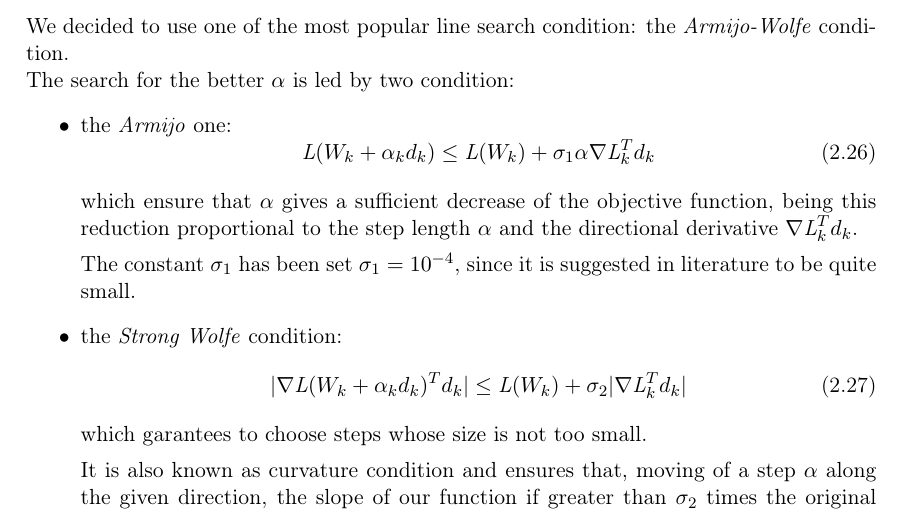
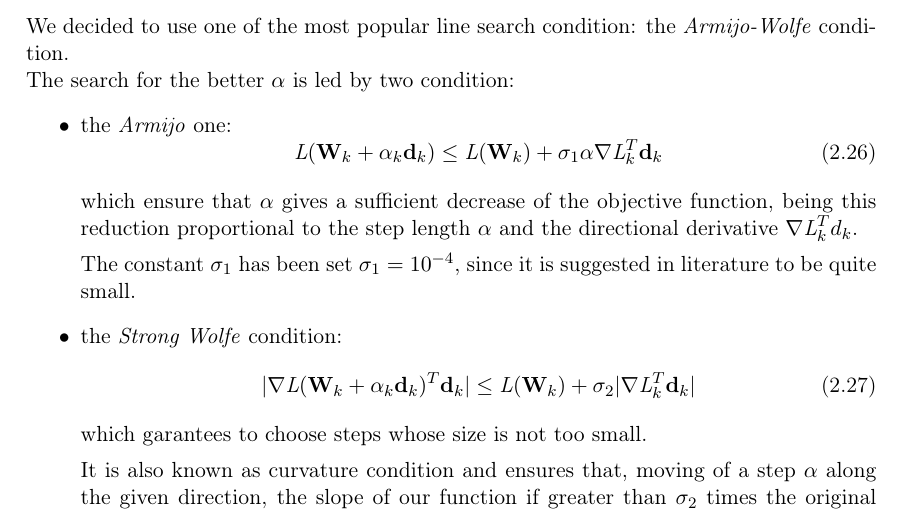
Before and after one commit to germz01/CMLDA, a LaTeX document (report/main.tex, which reads report/chapters/2/2.tex): part of page 14 of 18, cut so that both start at the same text. Compiled offline with pdfLaTeX.

Commit message:
chapter2

```diff
--- a/report/chapters/2/2.tex
+++ b/report/chapters/2/2.tex
@@ -392,7 +392,7 @@
 			\begin{itemize}
 			\item the \textit{Armijo} one:
 			\begin{equation}
-			\textit{L}(W_k+\alpha _kd_k)\leq \textit{L}(W_k)+\sigma_1\alpha\nabla \textit{L}_k^Td_k
+			\textit{L}(\textbf{W}_k+\alpha _k\textbf{d}_k)\leq \textit{L}(\textbf{W}_k)+\sigma_1\alpha\nabla \textit{L}_k^T\textbf{d}_k
 			\end{equation}
 
 			which ensure that $\alpha$ gives a sufficient decrease of the objective function, being this reduction proportional to the step length $\alpha$ and the directional derivative $\nabla \textit{L}_k^Td_k$.
@@ -401,7 +401,7 @@
 
 			\item the \textit{Strong Wolfe} condition:
 			\begin{equation}
-			|\nabla \textit{L}(W_k+\alpha _kd_k)^Td_k|\leq \textit{L}(W_k)+\sigma_2|\nabla \textit{L}_k^Td_k|
+			|\nabla \textit{L}(\textbf{W}_k+\alpha _k\textbf{d}_k)^T\textbf{d}_k|\leq \textit{L}(\textbf{W}_k)+\sigma_2|\nabla \textit{L}_k^T\textbf{d}_k|
 			\end{equation}
 			which garantees to choose steps whose size is not too small.
 
```
